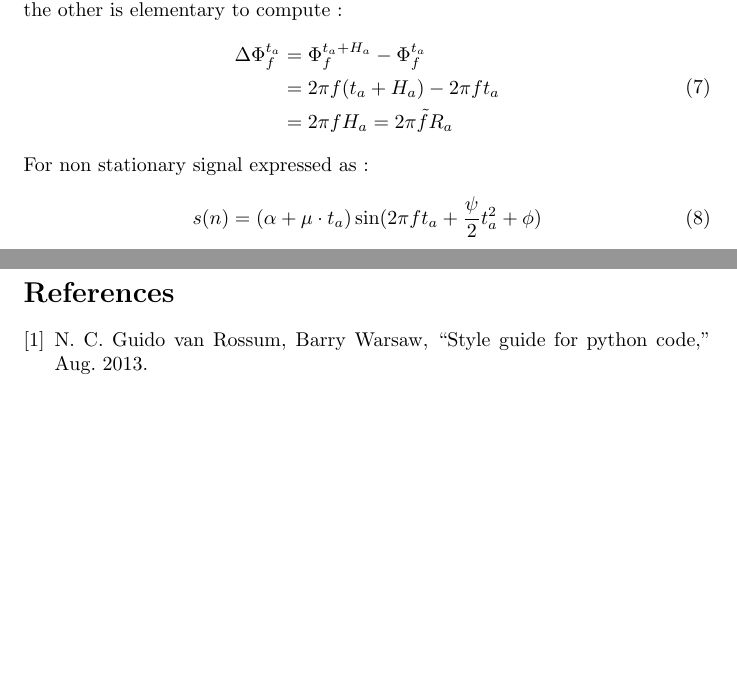
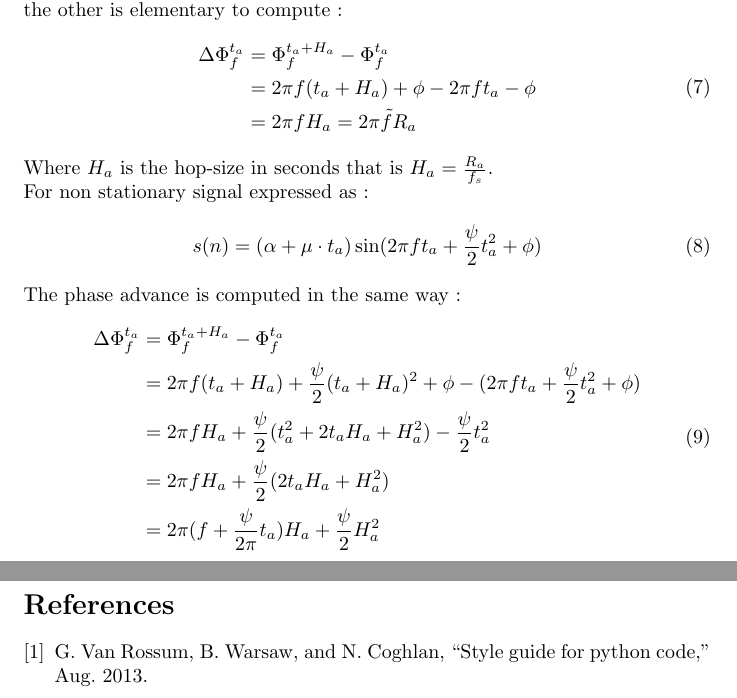
Before and after one commit to ClementMaliet/synth-fftinv-phasevocoder, a LaTeX paper (doc/template_Article.tex, which reads doc/biblioProjetLong.bib): two parts of pages 17 and 18 of 18, joined at a grey line, cut so that both start at the same text, the shorter picture padded with empty space. Compiled offline with pdfLaTeX.

Commit message:
Theoretical phase advances

```diff
--- a/doc/biblioProjetLong.bib
+++ b/doc/biblioProjetLong.bib
@@ -1,5 +1,5 @@
 @Misc{pep8,
-	author = {Guido van Rossum, Barry Warsaw, Nick Coghlan},
+	author = {Van Rossum, Guido and Warsaw, Barry and Coghlan, Nick },
 	title = {Style Guide for Python Code },
 	month = {Aug.},
 	year = {2013},
--- a/doc/template_Article.tex
+++ b/doc/template_Article.tex
@@ -400,13 +400,24 @@
 \begin{equation}\label{phaseAdvanceStat}
 \begin{split}
 \Delta \Phi_{f}^{t_a} & = \Phi_{f}^{t_a + H_a} - \Phi_{f}^{t_a}\\
-& = 2\pi f (t_a + H_a) - 2\pi f t_a\\
+& = 2\pi f (t_a + H_a) + \phi - 2\pi f t_a - \phi\\
 & = 2\pi f H_a = 2\pi \tilde{f} R_a
 \end{split}
 \end{equation}
+Where $H_a$ is the hop-size in seconds that is $H_a = \frac{R_a}{f_s}$.\\
 For non stationary signal expressed as :
 \begin{equation}
 s(n) = (\alpha + \mu \cdot t_a) \sin(2\pi f t_a + \frac{\psi}{2} t_a^2 + \phi)
+\end{equation}
+The phase advance is computed in the same way :
+\begin{equation}
+\begin{split}
+\Delta \Phi_{f}^{t_a} & = \Phi_{f}^{t_a + H_a} - \Phi_{f}^{t_a}\\
+& = 2\pi f (t_a + H_a) + \frac{\psi}{2} (t_a + H_a)^2 + \phi - (2\pi f t_a + \frac{\psi}{2} t_a^2 + \phi)\\
+& = 2\pi f H_a + \frac{\psi}{2}(t_a^2 + 2 t_a H_a + H_a^2) - \frac{\psi}{2} t_a^2\\
+& = 2\pi f H_a + \frac{\psi}{2}(2 t_a H_a + H_a^2)\\
+& = 2\pi (f + \frac{\psi}{2\pi}t_a)H_a + \frac{\psi}{2}H_a^2
+\end{split}
 \end{equation}
 \newpage
 \bibliographystyle{ieeetran}
```
Also changed, not shown: doc/template_Article.bbl, doc/template_Article.tex (2 more changed lines), 1 other file.
